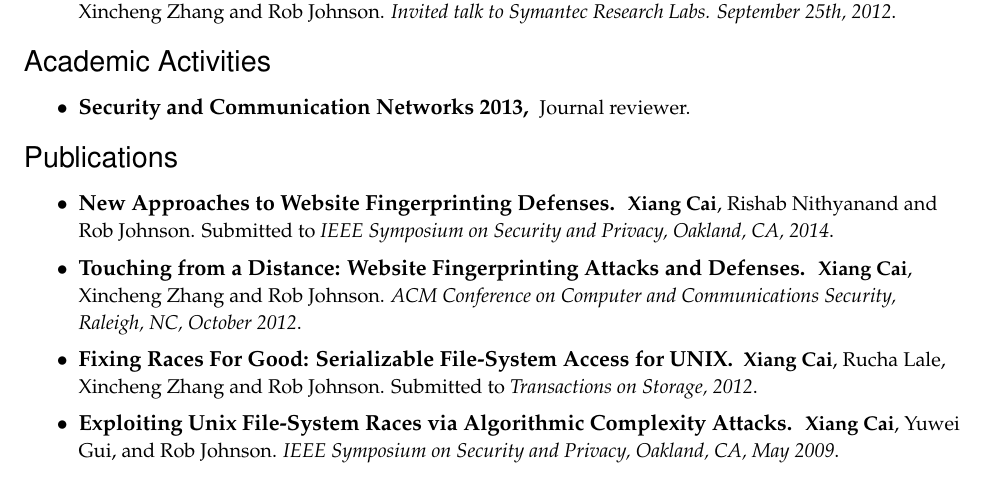
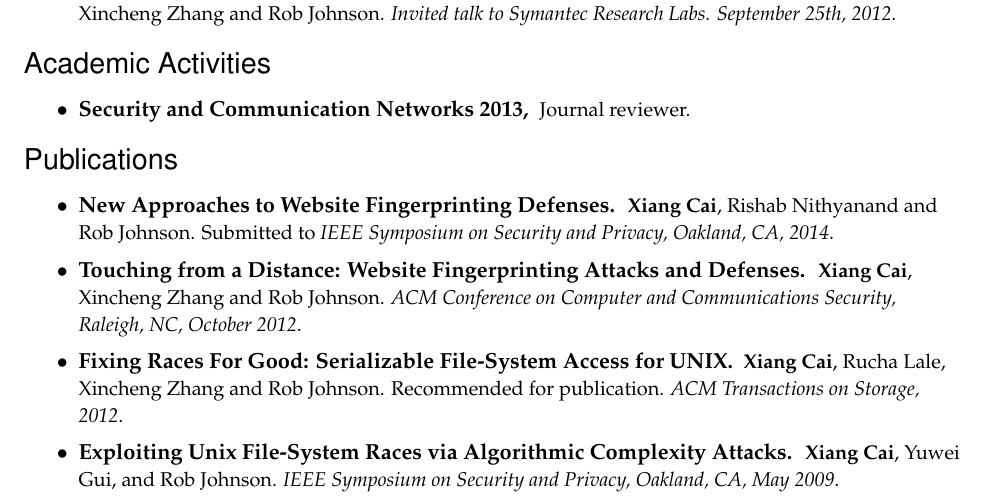
Before and after one commit to elsucai/resume, a LaTeX CV (resume.tex): part of page 2 of 2, cut so that both start at the same text. Compiled offline with pdfLaTeX.

Commit message:
updated resume.tex

```diff
--- a/resume.tex
+++ b/resume.tex
@@ -388,7 +388,7 @@
 
 	\resitem{\textbf{Fixing Races For Good: Serializable File-System
 		Access for UNIX.} \begin{small} \textbf{Xiang Cai}, Rucha Lale,
-		Xincheng Zhang and Rob Johnson. Submitted to \textit{Transactions on Storage, 2012}.\end{small}}
+		Xincheng Zhang and Rob Johnson. Recommended for publication. \textit{ACM Transactions on Storage, 2012}.\end{small}}
 
 	\resitem{\textbf{Exploiting Unix File-System Races via Algorithmic
 		Complexity Attacks.} \begin{small} \textbf{Xiang Cai}, Yuwei Gui, and
```
